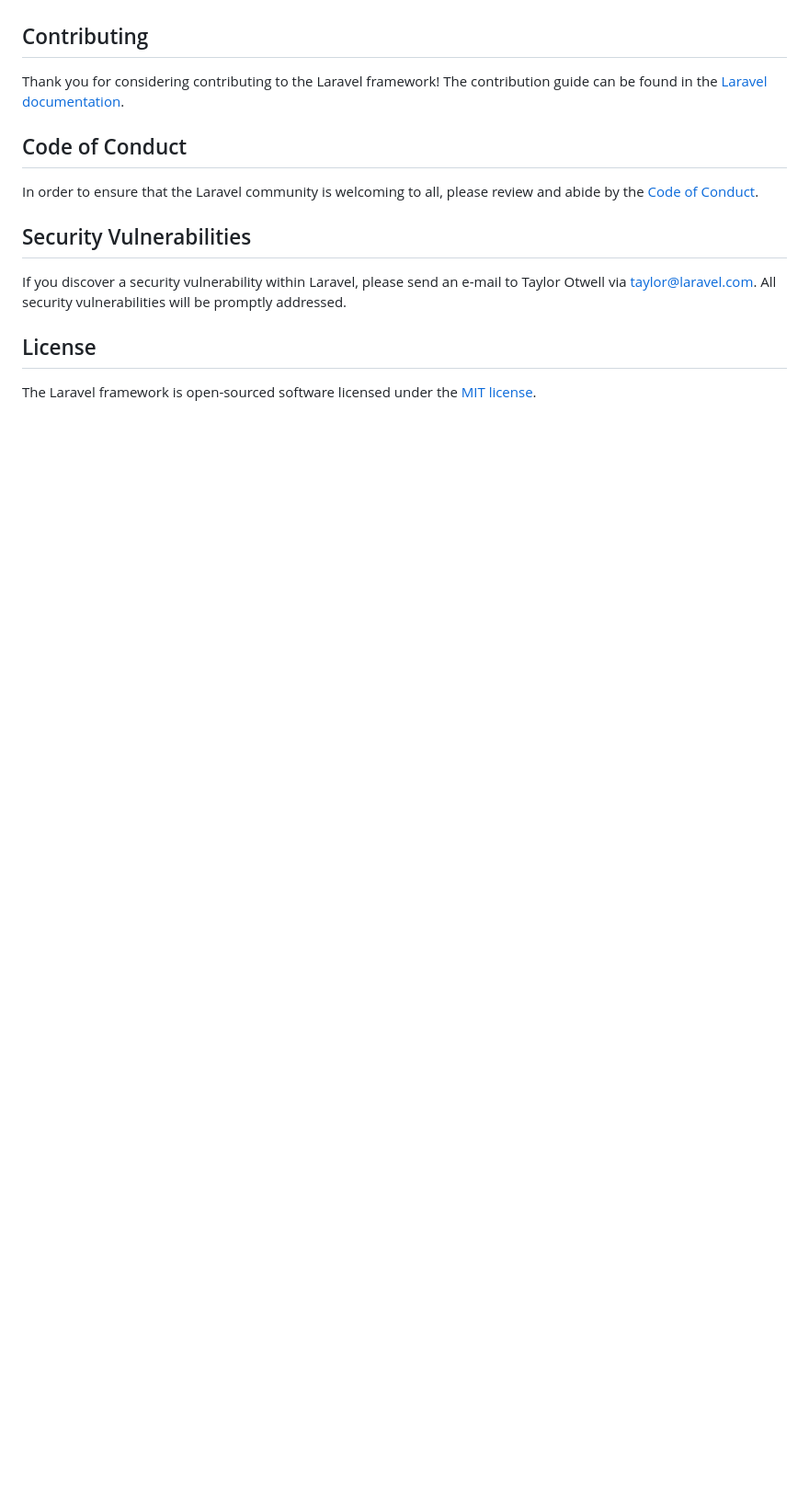
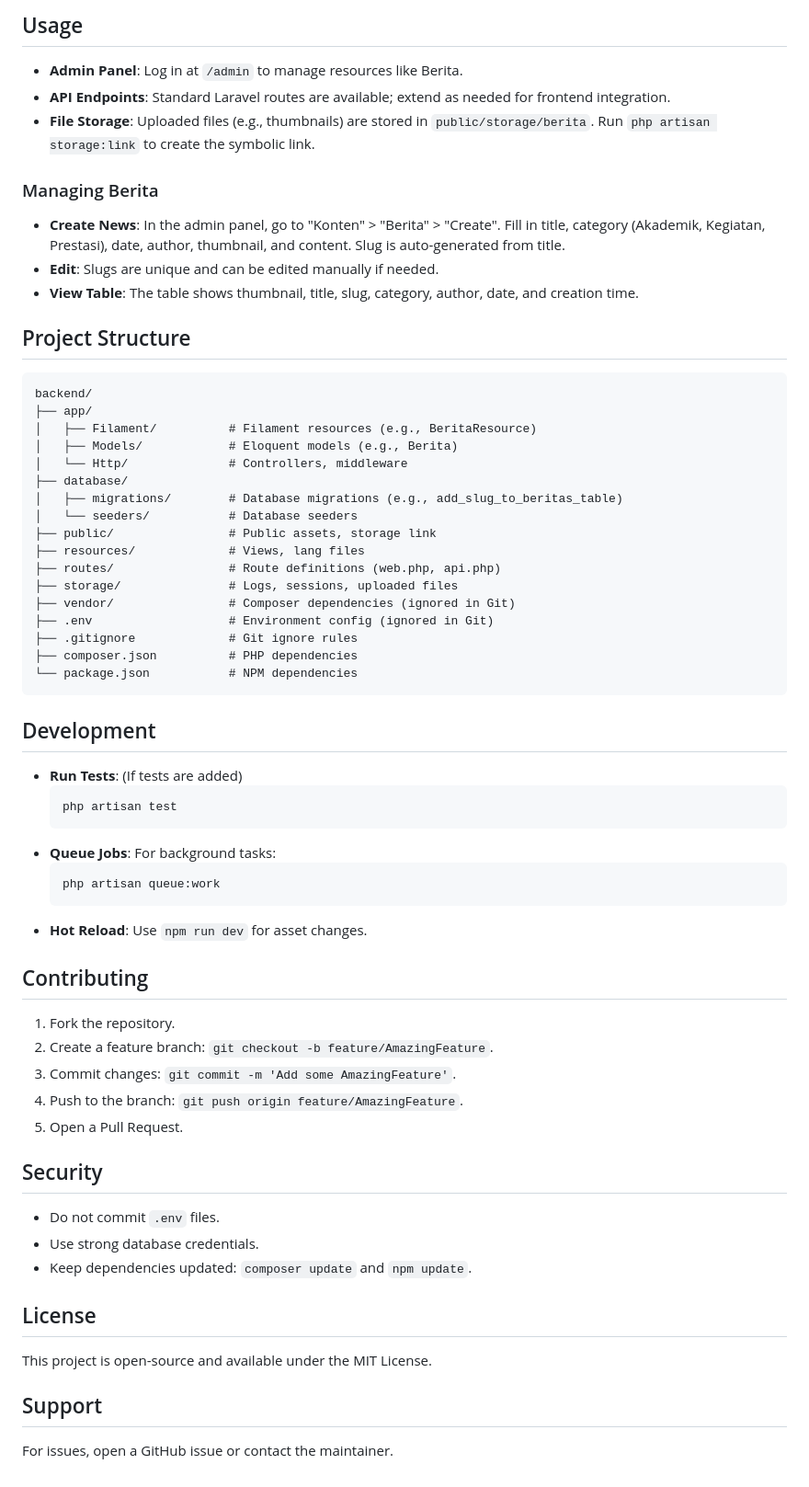
Before and after one commit to kodratIT/alfalah-portal-backend, a Markdown page: README.md, the part around one of its changes. Shown at 92% size. Rendered like a GitHub page; blank space fills up the shorter version.

````diff
--- a/README.md
+++ b/README.md
@@ -46,16 +80,67 @@ We would like to extend our thanks to the following sponsors for funding Laravel
+## Usage
+
+- **Admin Panel**: Log in at `/admin` to manage resources like Berita.
+- **API Endpoints**: Standard Laravel routes are available; extend as needed for frontend integration.
+- **File Storage**: Uploaded files (e.g., thumbnails) are stored in `public/storage/berita`. Run `php artisan storage:link` to create the symbolic link.
+
+### Managing Berita
+
+- **Create News**: In the admin panel, go to "Konten" > "Berita" > "Create". Fill in title, category (Akademik, Kegiatan, Prestasi), date, author, thumbnail, and content. Slug is auto-generated from title.
+- **Edit**: Slugs are unique and can be edited manually if needed.
+- **View Table**: The table shows thumbnail, title, slug, category, author, date, and creation time.
+
+## Project Structure
+
+```
+backend/
+├── app/
+│   ├── Filament/          # Filament resources (e.g., BeritaResource)
+│   ├── Models/            # Eloquent models (e.g., Berita)
+│   └── Http/              # Controllers, middleware
+├── database/
+│   ├── migrations/        # Database migrations (e.g., add_slug_to_beritas_table)
+│   └── seeders/           # Database seeders
+├── public/                # Public assets, storage link
+├── resources/             # Views, lang files
+├── routes/                # Route definitions (web.php, api.php)
+├── storage/               # Logs, sessions, uploaded files
+├── vendor/                # Composer dependencies (ignored in Git)
+├── .env                   # Environment config (ignored in Git)
+├── .gitignore             # Git ignore rules
+├── composer.json          # PHP dependencies
+└── package.json           # NPM dependencies
+```
+
+## Development
+
+- **Run Tests**: (If tests are added)
+  ```
+  php artisan test
+  ```
+- **Queue Jobs**: For background tasks:
+  ```
+  php artisan queue:work
+  ```
+- **Hot Reload**: Use `npm run dev` for asset changes.
 
 ## Contributing
 
-Thank you for considering contributing to the Laravel framework! The contribution guide can be found in the [Laravel documentation](https://laravel.com/docs/contributions).
+1. Fork the repository.
+2. Create a feature branch: `git checkout -b feature/AmazingFeature`.
+3. Commit changes: `git commit -m 'Add some AmazingFeature'`.
+4. Push to the branch: `git push origin feature/AmazingFeature`.
+5. Open a Pull Request.
 
-## Code of Conduct
+## Security
 
-In order to ensure that the Laravel community is welcoming to all, please review and abide by the [Code of Conduct](https://laravel.com/docs/contributions#code-of-conduct).
-
-## Security Vulnerabilities
-
-If you discover a security vulnerability within Laravel, please send an e-mail to Taylor Otwell via [taylor@laravel.com](mailto:taylor@laravel.com). All security vulnerabilities will be promptly addressed.
+- Do not commit `.env` files.
+- Use strong database credentials.
+- Keep dependencies updated: `composer update` and `npm update`.
 
 ## License
 
-The Laravel framework is open-sourced software licensed under the [MIT license](https://opensource.org/licenses/MIT).
+This project is open-source and available under the MIT License.
+
+## Support
+
+For issues, open a GitHub issue or contact the maintainer.
````
Also changed, not shown: other parts of README.md (+66 -32 lines).
